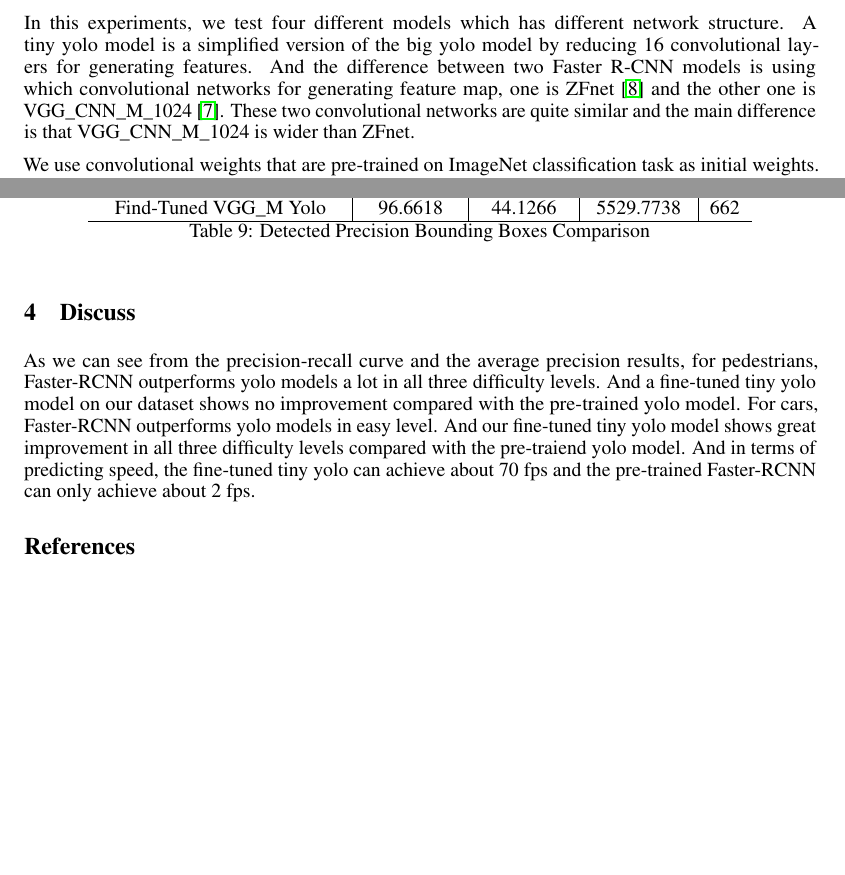
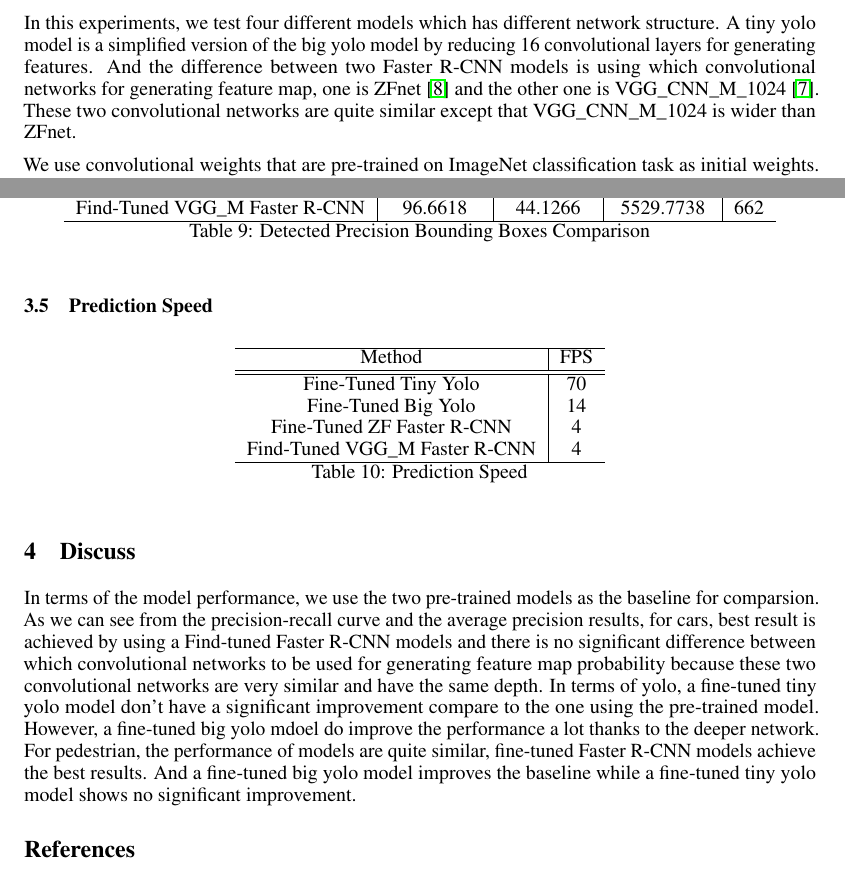
Before and after one commit to JinyiLu/10807, a LaTeX document (final/final10807.tex, which reads final/discuss.tex, final/results.tex): two parts of pages 7 and 9 of 9, joined at a grey line, cut so that both start at the same text, the shorter picture padded with empty space. Compiled offline with pdfLaTeX.

Commit message:
discuss speed

```diff
--- a/final/discuss.tex
+++ b/final/discuss.tex
@@ -1,8 +1,18 @@
 \section{Discuss}
-
-
-
-
-
-As we can see from the precision-recall curve and the average precision results, for pedestrians, Faster-RCNN outperforms yolo models a lot in all three difficulty levels. And a fine-tuned tiny yolo model on our dataset shows no improvement compared with the pre-trained yolo model. For cars, Faster-RCNN outperforms yolo models in easy level. And our fine-tuned tiny yolo model shows great improvement in all three difficulty levels compared with the pre-traiend yolo model. And
-in terms of predicting speed, the fine-tuned tiny yolo can achieve about 70 fps and the pre-trained Faster-RCNN can only achieve about 2 fps.
+In terms of the model performance, we use the two pre-trained
+models as the baseline for comparsion.
+As we can see from the precision-recall curve and the average precision results, for cars, best result is achieved by
+using a Find-tuned Faster R-CNN models and there is
+no significant difference between which convolutional networks
+to be used for generating feature map probability because
+these two convolutional networks are very similar
+and have the same depth.
+In terms of yolo,
+a fine-tuned tiny yolo model don't have a significant
+improvement compare to the one using the pre-trained model.
+However, a fine-tuned big yolo mdoel do improve the performance
+a lot thanks to the deeper network.
+For pedestrian, the performance of models are quite similar,
+fine-tuned Faster R-CNN models achieve the best results.
+And a fine-tuned big yolo model improves the baseline while
+a fine-tuned tiny yolo model shows no significant improvement.
--- a/final/results.tex
+++ b/final/results.tex
@@ -190,7 +190,7 @@ by reducing 16 convolutional layers for generating features.
 And the difference between two Faster R-CNN models
 is using which convolutional networks for generating feature map,
 one is ZFnet \cite{zeiler2014visualizing} and the other one is VGG\textunderscore CNN\textunderscore M\textunderscore 1024 \cite{chatfield2014return}. These two convolutional networks
-are quite similar and the main difference is that
+are quite similar except that
 VGG\textunderscore CNN\textunderscore M\textunderscore 1024
 is wider than ZFnet.
 
@@ -339,8 +339,25 @@ Method & Avg Height & Avg Width & Avg Area & cnt \\
 Fine-Tuned Tiny Yolo & 158.6333 & 69.7682 & 12327.1655 & 235 \\
 Fine-Tuned Big Yolo & 132.4591 & 64.1588 & 9822.6585 & 225 \\
 Fine-Tuned ZF Faster R-CNN & 105.9067 & 45.7684 & 6179.3364 & 585 \\
-Find-Tuned VGG\textunderscore M Yolo & 96.6618 & 44.1266 & 5529.7738 & 662 \\
+Find-Tuned VGG\textunderscore M Faster R-CNN & 96.6618 & 44.1266 & 5529.7738 & 662 \\
 \hline
 \end{tabular}
 \caption{Detected Precision Bounding Boxes Comparison}
 \end{table}
+
+
+\subsection{Prediction Speed}
+\begin{table}[H]
+\centering
+\begin{tabular}{ c | c}
+\hline
+Method & FPS \\
+\hline \hline
+Fine-Tuned Tiny Yolo  & 70 \\
+Fine-Tuned Big Yolo & 14 \\
+Fine-Tuned ZF Faster R-CNN & 4\\
+Find-Tuned VGG\textunderscore M Faster R-CNN & 4\\
+\hline
+\end{tabular}
+\caption{Prediction Speed}
+\end{table}
```
Also changed, not shown: final/results.tex (10 more changed lines).
